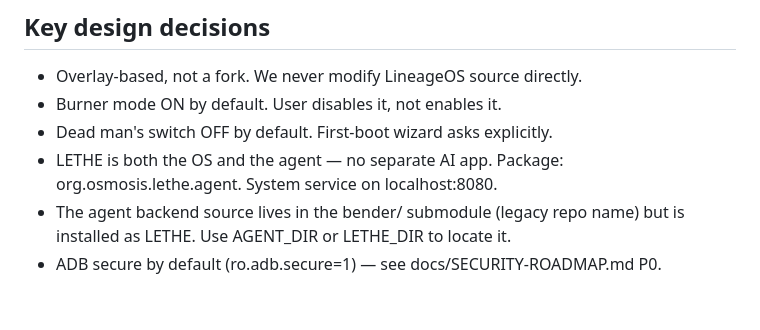
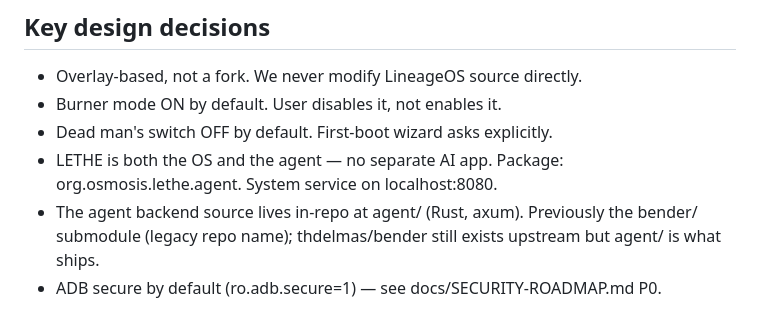
Before and after one commit to thdelmas/lethe, a Markdown page: CLAUDE.md, the part around the change. Drawn GitHub-style.

Commit message:
docs: agent backend lives in-repo at agent/, not the bender submodule

```diff
--- a/CLAUDE.md
+++ b/CLAUDE.md
@@ -66,5 +66,5 @@ docs/                   Internal docs (see docs/README.md for full index)
 - Burner mode ON by default. User disables it, not enables it.
 - Dead man's switch OFF by default. First-boot wizard asks explicitly.
 - LETHE is both the OS and the agent — no separate AI app. Package: org.osmosis.lethe.agent. System service on localhost:8080.
-- The agent backend source lives in the bender/ submodule (legacy repo name) but is installed as LETHE. Use AGENT_DIR or LETHE_DIR to locate it.
+- The agent backend source lives in-repo at agent/ (Rust, axum). Previously the bender/ submodule (legacy repo name); thdelmas/bender still exists upstream but agent/ is what ships.
 - ADB secure by default (ro.adb.secure=1) — see docs/SECURITY-ROADMAP.md P0.
```
